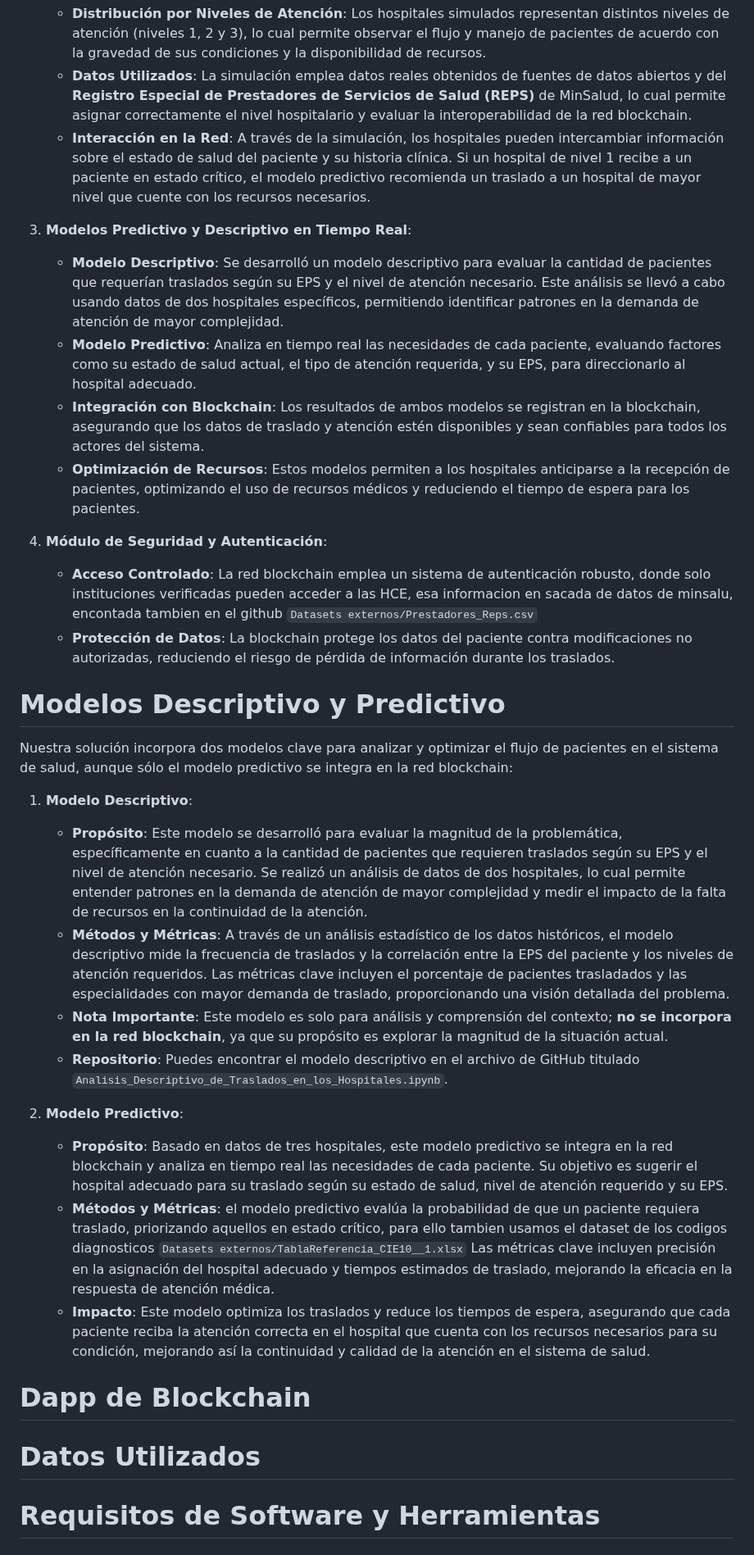
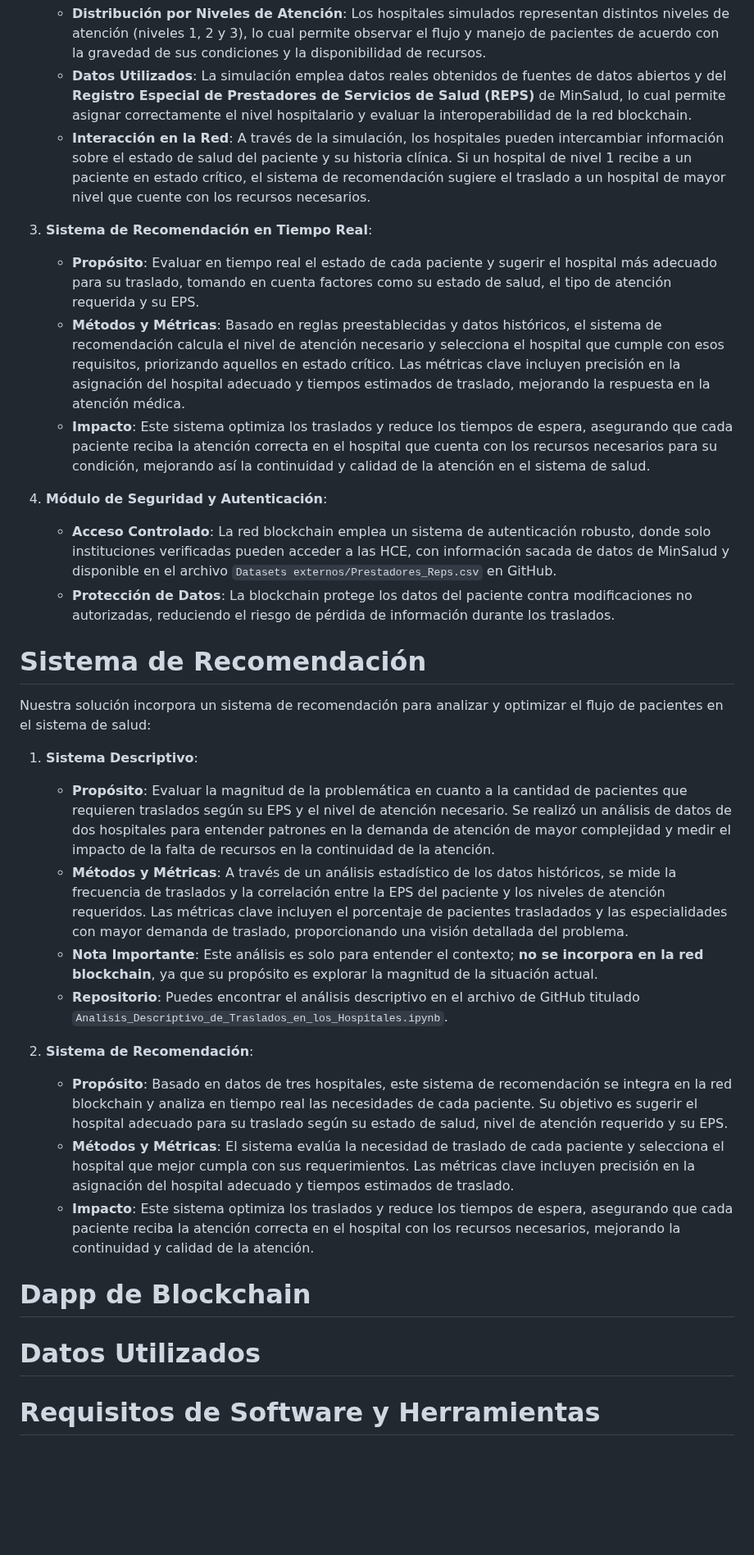
Before and after one commit to aisaza609/Interoperabilidad_Historias_clinicas, a Markdown page: README.md, the part around one of its changes. Shown at 82% size. Drawn GitHub-style; blank space fills up the shorter version.

```diff
--- a/README.md
+++ b/README.md
@@ -20,33 +20,34 @@ Para validar la funcionalidad y efectividad de la solución, se ha implementado
 2. **Simulación de los 3 Hospitales**:
    - **Distribución por Niveles de Atención**: Los hospitales simulados representan distintos niveles de atención (niveles 1, 2 y 3), lo cual permite observar el flujo y manejo de pacientes de acuerdo con la gravedad de sus condiciones y la disponibilidad de recursos.
    - **Datos Utilizados**: La simulación emplea datos reales obtenidos de fuentes de datos abiertos y del **Registro Especial de Prestadores de Servicios de Salud (REPS)** de MinSalud, lo cual permite asignar correctamente el nivel hospitalario y evaluar la interoperabilidad de la red blockchain.
-   - **Interacción en la Red**: A través de la simulación, los hospitales pueden intercambiar información sobre el estado de salud del paciente y su historia clínica. Si un hospital de nivel 1 recibe a un paciente en estado crítico, el modelo predictivo recomienda un traslado a un hospital de mayor nivel que cuente con los recursos necesarios.
+   - **Interacción en la Red**: A través de la simulación, los hospitales pueden intercambiar información sobre el estado de salud del paciente y su historia clínica. Si un hospital de nivel 1 recibe a un paciente en estado crítico, el sistema de recomendación sugiere el traslado a un hospital de mayor nivel que cuente con los recursos necesarios.
 
-3. **Modelos Predictivo y Descriptivo en Tiempo Real**:
-   - **Modelo Descriptivo**: Se desarrolló un modelo descriptivo para evaluar la cantidad de pacientes que requerían traslados según su EPS y el nivel de atención necesario. Este análisis se llevó a cabo usando datos de dos hospitales específicos, permitiendo identificar patrones en la demanda de atención de mayor complejidad.
-   - **Modelo Predictivo**: Analiza en tiempo real las necesidades de cada paciente, evaluando factores como su estado de salud actual, el tipo de atención requerida, y su EPS, para direccionarlo al hospital adecuado.
-   - **Integración con Blockchain**: Los resultados de ambos modelos se registran en la blockchain, asegurando que los datos de traslado y atención estén disponibles y sean confiables para todos los actores del sistema.
-   - **Optimización de Recursos**: Estos modelos permiten a los hospitales anticiparse a la recepción de pacientes, optimizando el uso de recursos médicos y reduciendo el tiempo de espera para los pacientes.
-
+3. **Sistema de Recomendación en Tiempo Real**:
+   - **Propósito**: Evaluar en tiempo real el estado de cada paciente y sugerir el hospital más adecuado para su traslado, tomando en cuenta factores como su estado de salud, el tipo de atención requerida y su EPS.
+   - **Métodos y Métricas**: Basado en reglas preestablecidas y datos históricos, el sistema de recomendación calcula el nivel de atención necesario y selecciona el hospital que cumple con esos requisitos, priorizando aquellos en estado crítico. Las métricas clave incluyen precisión en la asignación del hospital adecuado y tiempos estimados de traslado, mejorando la respuesta en la atención médica.
+   - **Impacto**: Este sistema optimiza los traslados y reduce los tiempos de espera, asegurando que cada paciente reciba la atención correcta en el hospital que cuenta con los recursos necesarios para su condición, mejorando así la continuidad y calidad de la atención en el sistema de salud.
 
 4. **Módulo de Seguridad y Autenticación**:
-   - **Acceso Controlado**: La red blockchain emplea un sistema de autenticación robusto, donde solo instituciones verificadas pueden acceder a las HCE, esa informacion en sacada de datos de minsalu, encontada tambien en el github `Datasets externos/Prestadores_Reps.csv`
+   - **Acceso Controlado**: La red blockchain emplea un sistema de autenticación robusto, donde solo instituciones verificadas pueden acceder a las HCE, con información sacada de datos de MinSalud y disponible en el archivo `Datasets externos/Prestadores_Reps.csv` en GitHub.
    - **Protección de Datos**: La blockchain protege los datos del paciente contra modificaciones no autorizadas, reduciendo el riesgo de pérdida de información durante los traslados.
 
-# Modelos Descriptivo y Predictivo
+# Sistema de Recomendación
 
-Nuestra solución incorpora dos modelos clave para analizar y optimizar el flujo de pacientes en el sistema de salud, aunque sólo el modelo predictivo se integra en la red blockchain:
+Nuestra solución incorpora un sistema de recomendación para analizar y optimizar el flujo de pacientes en el sistema de salud:
 
-1. **Modelo Descriptivo**:
-   - **Propósito**: Este modelo se desarrolló para evaluar la magnitud de la problemática, específicamente en cuanto a la cantidad de pacientes que requieren traslados según su EPS y el nivel de atención necesario. Se realizó un análisis de datos de dos hospitales, lo cual permite entender patrones en la demanda de atención de mayor complejidad y medir el impacto de la falta de recursos en la continuidad de la atención.
-   - **Métodos y Métricas**: A través de un análisis estadístico de los datos históricos, el modelo descriptivo mide la frecuencia de traslados y la correlación entre la EPS del paciente y los niveles de atención requeridos. Las métricas clave incluyen el porcentaje de pacientes trasladados y las especialidades con mayor demanda de traslado, proporcionando una visión detallada del problema.
-   - **Nota Importante**: Este modelo es solo para análisis y comprensión del contexto; **no se incorpora en la red blockchain**, ya que su propósito es explorar la magnitud de la situación actual.
-   - **Repositorio**: Puedes encontrar el modelo descriptivo en el archivo de GitHub titulado `Analisis_Descriptivo_de_Traslados_en_los_Hospitales.ipynb`.
+1. **Sistema Descriptivo**:
+   - **Propósito**: Evaluar la magnitud de la problemática en cuanto a la cantidad de pacientes que requieren traslados según su EPS y el nivel de atención necesario. Se realizó un análisis de datos de dos hospitales para entender patrones en la demanda de atención de mayor complejidad y medir el impacto de la falta de recursos en la continuidad de la atención.
+   - **Métodos y Métricas**: A través de un análisis estadístico de los datos históricos, se mide la frecuencia de traslados y la correlación entre la EPS del paciente y los niveles de atención requeridos. Las métricas clave incluyen el porcentaje de pacientes trasladados y las especialidades con mayor demanda de traslado, proporcionando una visión detallada del problema.
+   - **Nota Importante**: Este análisis es solo para entender el contexto; **no se incorpora en la red blockchain**, ya que su propósito es explorar la magnitud de la situación actual.
+   - **Repositorio**: Puedes encontrar el análisis descriptivo en el archivo de GitHub titulado `Analisis_Descriptivo_de_Traslados_en_los_Hospitales.ipynb`.
 
-2. **Modelo Predictivo**:
-   - **Propósito**: Basado en datos de tres hospitales, este modelo predictivo se integra en la red blockchain y analiza en tiempo real las necesidades de cada paciente. Su objetivo es sugerir el hospital adecuado para su traslado según su estado de salud, nivel de atención requerido y su EPS.
-   - **Métodos y Métricas**: el modelo predictivo evalúa la probabilidad de que un paciente requiera traslado, priorizando aquellos en estado crítico, para ello tambien usamos el dataset de los codigos diagnosticos `Datasets externos/TablaReferencia_CIE10__1.xlsx` Las métricas clave incluyen precisión en la asignación del hospital adecuado y tiempos estimados de traslado, mejorando la eficacia en la respuesta de atención médica.
-   - **Impacto**: Este modelo optimiza los traslados y reduce los tiempos de espera, asegurando que cada paciente reciba la atención correcta en el hospital que cuenta con los recursos necesarios para su condición, mejorando así la continuidad y calidad de la atención en el sistema de salud.
+2. **Sistema de Recomendación**:
+   - **Propósito**: Basado en datos de tres hospitales, este sistema de recomendación se integra en la red blockchain y analiza en tiempo real las necesidades de cada paciente. Su objetivo es sugerir el hospital adecuado para su traslado según su estado de salud, nivel de atención requerido y su EPS.
+   - **Métodos y Métricas**: El sistema evalúa la necesidad de traslado de cada paciente y selecciona el hospital que mejor cumpla con sus requerimientos. Las métricas clave incluyen precisión en la asignación del hospital adecuado y tiempos estimados de traslado.
+   - **Impacto**: Este sistema optimiza los traslados y reduce los tiempos de espera, asegurando que cada paciente reciba la atención correcta en el hospital con los recursos necesarios, mejorando la continuidad y calidad de la atención.
+
 # Dapp de Blockchain
+
 # Datos Utilizados
+
 # Requisitos de Software y Herramientas
```
Also changed, not shown: other parts of README.md (+2 -1 lines).
